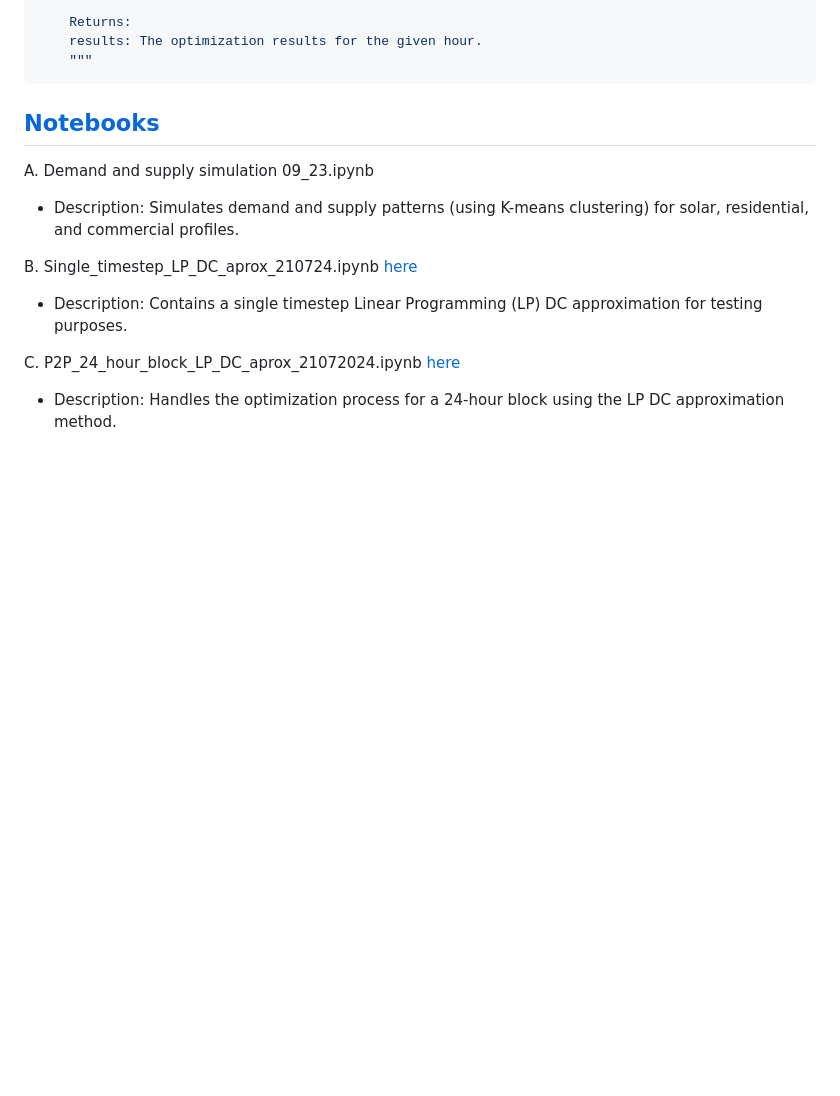
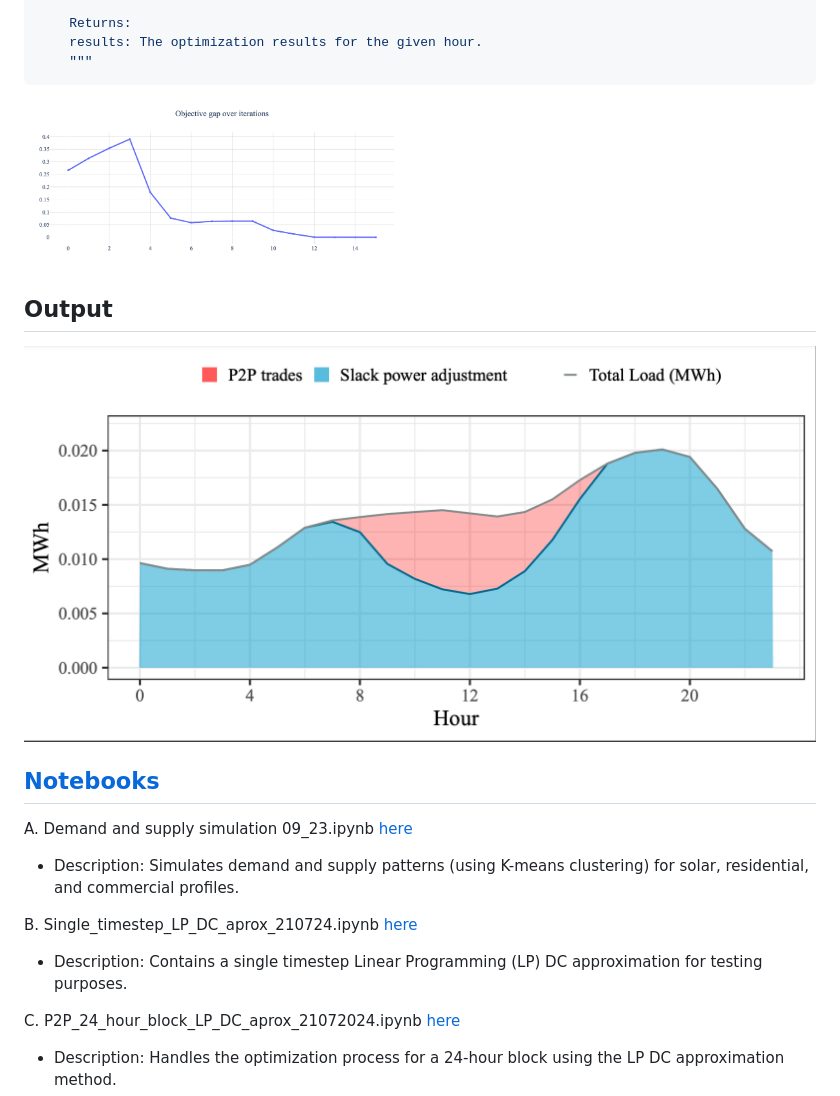
Before and after one commit to d-vf/P2PEnergyTrading, a Markdown page: README.md, the part around one of its changes. GitHub-like rendering; blank space fills up the shorter version.

````diff
--- a/README.md
+++ b/README.md
@@ -191,9 +192,19 @@ def run_optimization(net, B, adj_matrix, matches_hour):
     """
 ```
 
+
+
+  <img src="https://raw.githubusercontent.com/d-vf/P2PEnergyTrading/main/Assets/newplot.png" alt="obg_gap" width="50%">
+
+## Output
+
+  <img src="https://raw.githubusercontent.com/d-vf/P2PEnergyTrading/main/Assets/p2pimpact_44_Times_New_Roman.png" alt="p2p_44" width="100%">
+
+
+
 ## [Notebooks](implementation/)
 
-A. Demand and supply simulation 09_23.ipynb
+A. Demand and supply simulation 09_23.ipynb [here](implementation/Demand_and_supply_simulation_09_23.ipynb)
 
  * Description:  Simulates demand and supply patterns (using K-means clustering) for solar, residential, and commercial profiles.
 
````
Also changed, not shown: other parts of README.md (+10 -9 lines).
